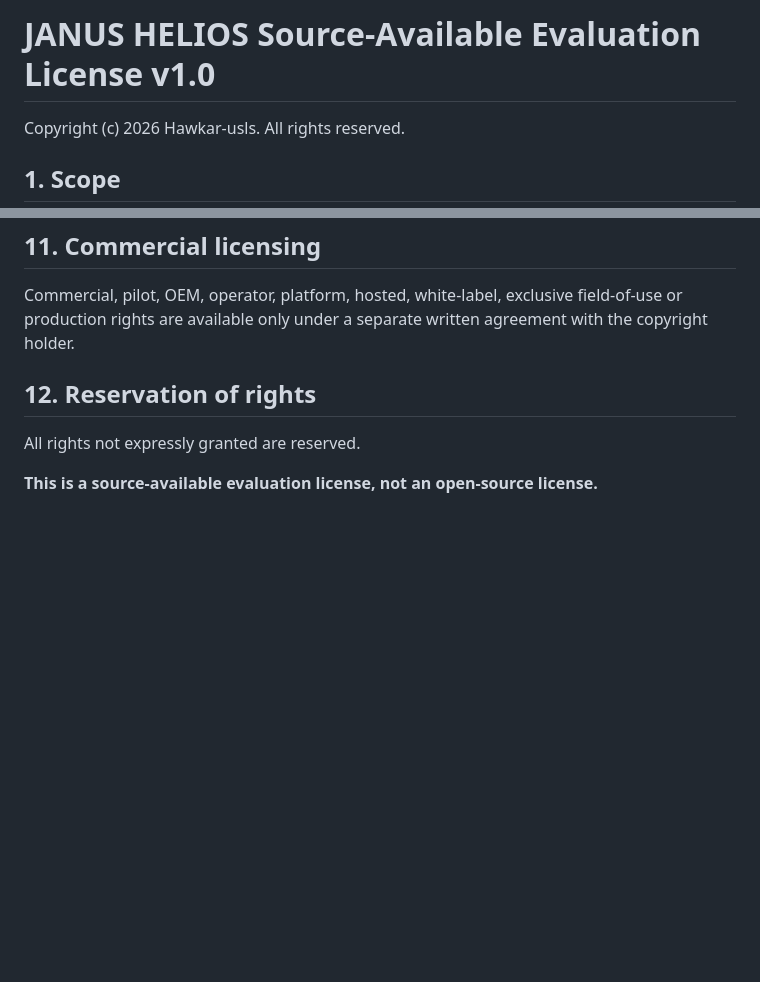
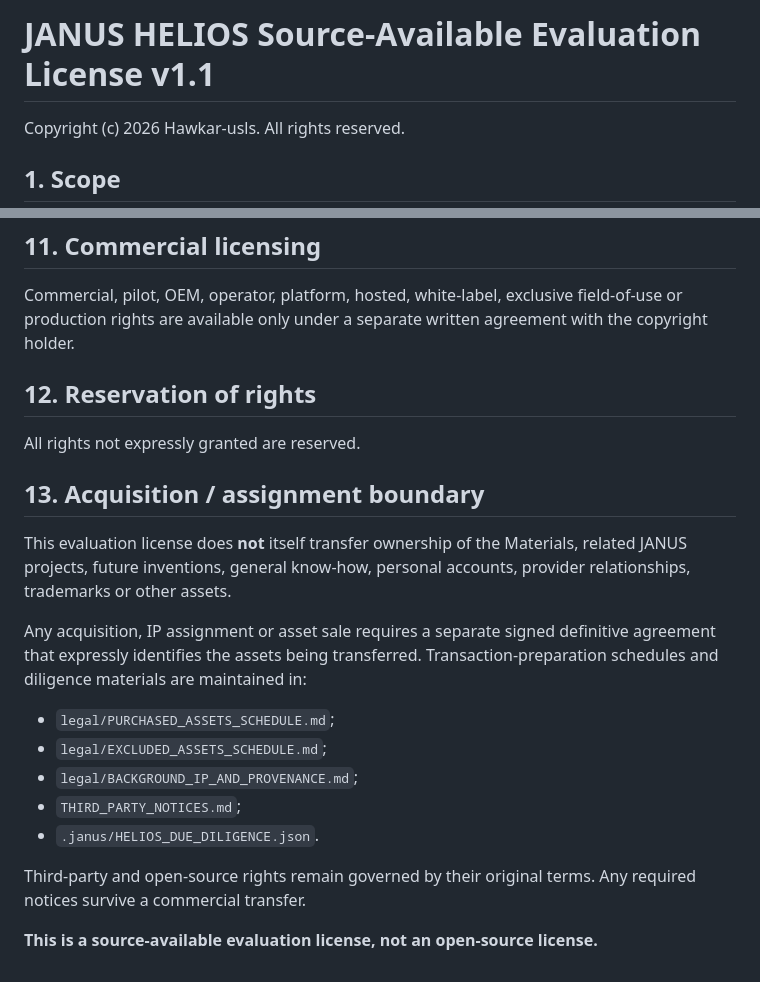
Before and after one commit to Hawkar-usls/Janus-HELIOS, a Markdown page: LICENSE.md, 2 parts joined by grey strips. GitHub-like rendering; blank space fills up the shorter version.

Commit message:
Clarify HELIOS acquisition and assignment boundary

```diff
--- a/LICENSE.md
+++ b/LICENSE.md
@@ -1,4 +1,4 @@
-# JANUS HELIOS Source-Available Evaluation License v1.0
+# JANUS HELIOS Source-Available Evaluation License v1.1
 
 Copyright (c) 2026 Hawkar-usls. All rights reserved.
 
@@ -57,4 +57,18 @@ Commercial, pilot, OEM, operator, platform, hosted, white-label, exclusive field
 
 All rights not expressly granted are reserved.
 
+## 13. Acquisition / assignment boundary
+
+This evaluation license does **not** itself transfer ownership of the Materials, related JANUS projects, future inventions, general know-how, personal accounts, provider relationships, trademarks or other assets.
+
+Any acquisition, IP assignment or asset sale requires a separate signed definitive agreement that expressly identifies the assets being transferred. Transaction-preparation schedules and diligence materials are maintained in:
+
+- `legal/PURCHASED_ASSETS_SCHEDULE.md`;
+- `legal/EXCLUDED_ASSETS_SCHEDULE.md`;
+- `legal/BACKGROUND_IP_AND_PROVENANCE.md`;
+- `THIRD_PARTY_NOTICES.md`;
+- `.janus/HELIOS_DUE_DILIGENCE.json`.
+
+Third-party and open-source rights remain governed by their original terms. Any required notices survive a commercial transfer.
+
 **This is a source-available evaluation license, not an open-source license.**
```
